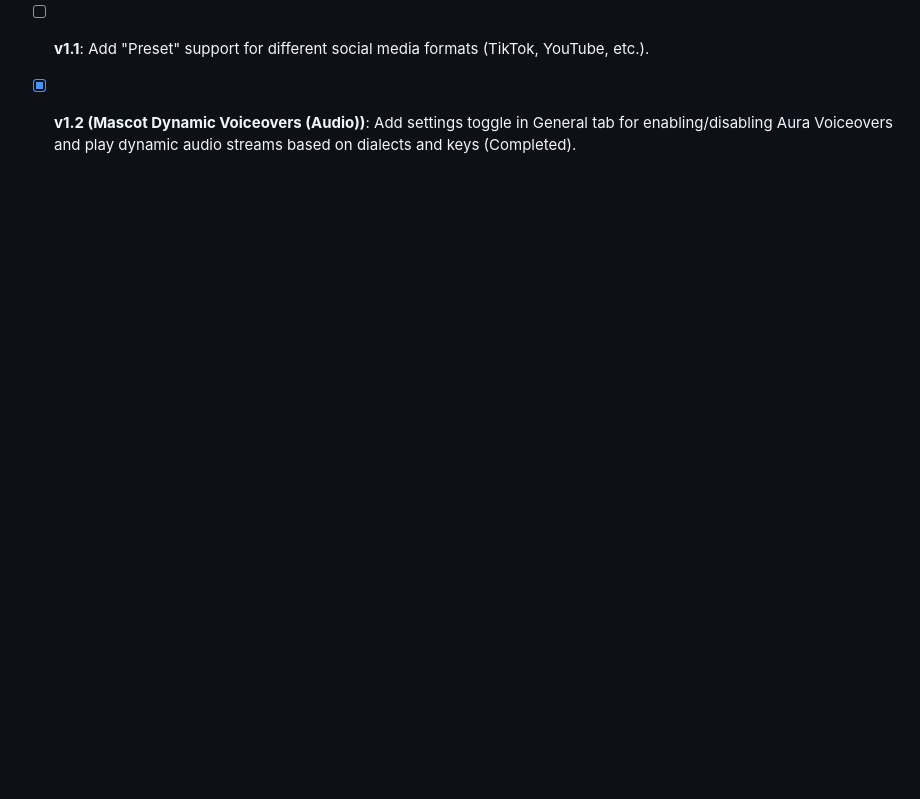
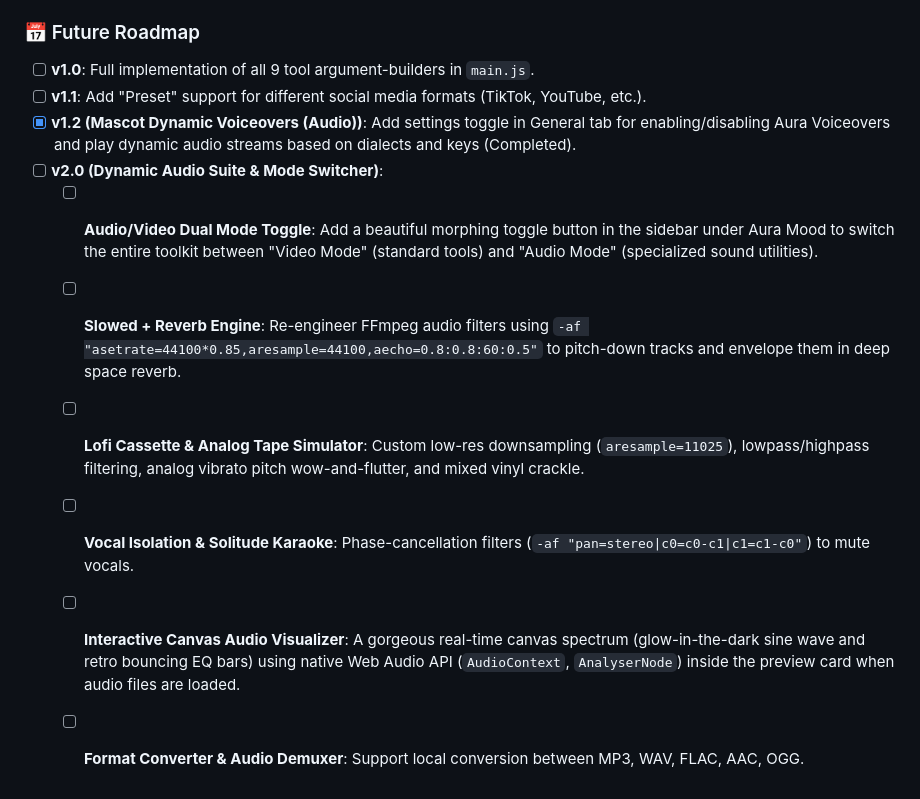
Before and after one commit to DivyanshuChipa/sadness-splitter, a Markdown page: history/history.md, the part around the change. GitHub-like rendering; blank space fills up the shorter version.

Commit message:
ideas in history.md

```diff
--- a/history/history.md
+++ b/history/history.md
@@ -102,3 +102,10 @@
 - [ ] **v1.0**: Full implementation of all 9 tool argument-builders in `main.js`.
 - [ ] **v1.1**: Add "Preset" support for different social media formats (TikTok, YouTube, etc.).
 - [x] **v1.2 (Mascot Dynamic Voiceovers (Audio))**: Add settings toggle in General tab for enabling/disabling Aura Voiceovers and play dynamic audio streams based on dialects and keys (Completed).
+- [ ] **v2.0 (Dynamic Audio Suite & Mode Switcher)**:
+  - [ ] **Audio/Video Dual Mode Toggle**: Add a beautiful morphing toggle button in the sidebar under Aura Mood to switch the entire toolkit between "Video Mode" (standard tools) and "Audio Mode" (specialized sound utilities).
+  - [ ] **Slowed + Reverb Engine**: Re-engineer FFmpeg audio filters using `-af "asetrate=44100*0.85,aresample=44100,aecho=0.8:0.8:60:0.5"` to pitch-down tracks and envelope them in deep space reverb.
+  - [ ] **Lofi Cassette & Analog Tape Simulator**: Custom low-res downsampling (`aresample=11025`), lowpass/highpass filtering, analog vibrato pitch wow-and-flutter, and mixed vinyl crackle.
+  - [ ] **Vocal Isolation & Solitude Karaoke**: Phase-cancellation filters (`-af "pan=stereo|c0=c0-c1|c1=c1-c0"`) to mute vocals.
+  - [ ] **Interactive Canvas Audio Visualizer**: A gorgeous real-time canvas spectrum (glow-in-the-dark sine wave and retro bouncing EQ bars) using native Web Audio API (`AudioContext`, `AnalyserNode`) inside the preview card when audio files are loaded.
+  - [ ] **Format Converter & Audio Demuxer**: Support local conversion between MP3, WAV, FLAC, AAC, OGG.
```
